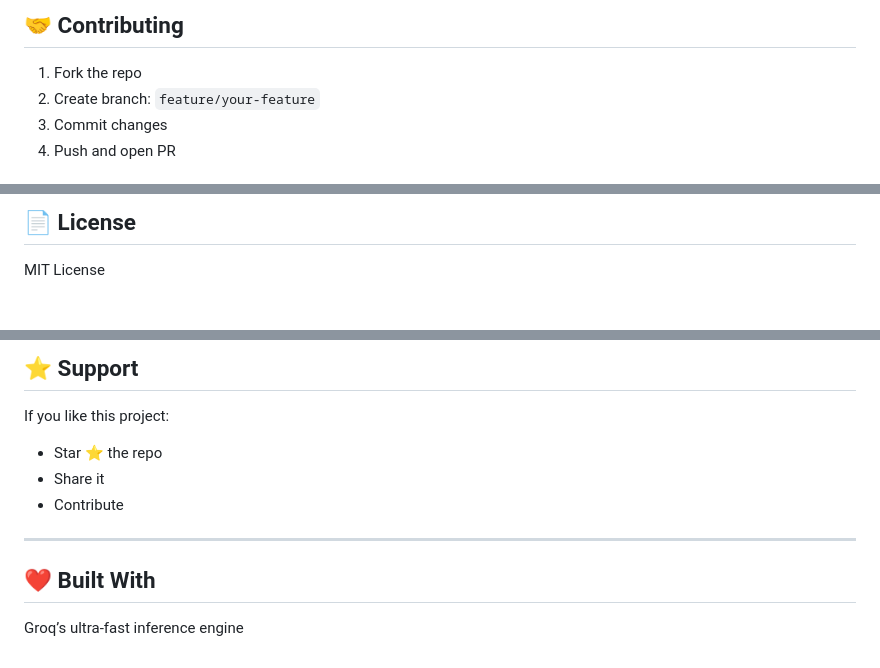
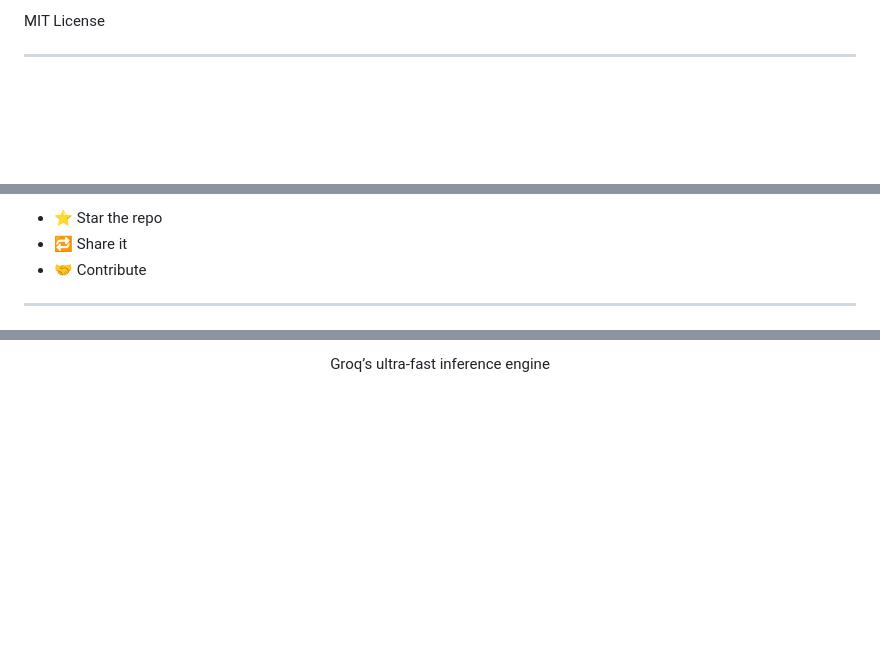
Before and after one commit to ysujith728/groq-chatbot-rag, a Markdown page: README.md, 3 parts joined by grey strips. Rendered like a GitHub page; blank space fills up the shorter version.

```diff
--- a/README.md
+++ b/README.md
@@ -176,8 +196,5 @@ Make sure the PDF has selectable text (not scanned images)
 
-## 🤝 Contributing
+<p>MIT License</p>
 
-1. Fork the repo
-2. Create branch: `feature/your-feature`
-3. Commit changes
-4. Push and open PR
+<hr>
 
@@ -185,5 +202,9 @@ Make sure the PDF has selectable text (not scanned images)
 
-## 📄 License
+<ul>
+<li>⭐ Star the repo</li>
+<li>🔁 Share it</li>
+<li>🤝 Contribute</li>
+</ul>
 
-MIT License
+<hr>
 
@@ -191,14 +212,2 @@ MIT License
 
-## ⭐ Support
-
-If you like this project:
-
-* Star ⭐ the repo
-* Share it
-* Contribute
-
----
-
-## ❤️ Built With
-
-Groq’s ultra-fast inference engine
+<p align="center">Groq’s ultra-fast inference engine</p>
```
Also changed, not shown: other parts of README.md (+128 -108 lines).
